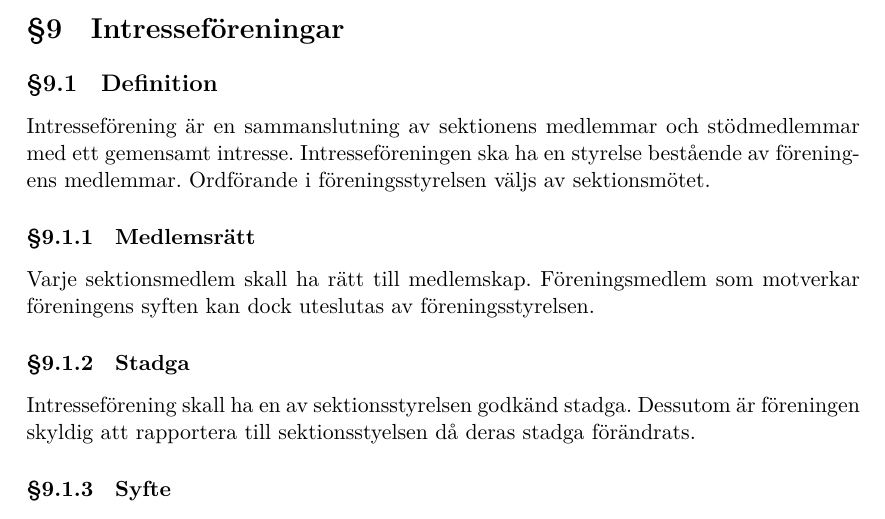
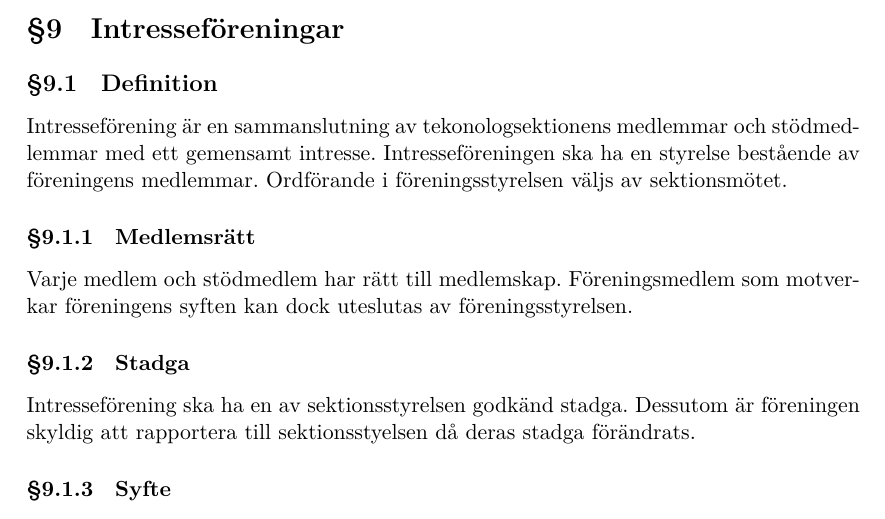
Before and after one commit to dtekcth/styrdokument, a LaTeX document (stadgar/stadgar.tex, which reads stadgar/intresseföreningar.tex): part of page 17 of 24, cut so that both start at the same text. Compiled offline with XeLaTeX.

Commit message:
reviderade intresseföreningar i stadgan

```diff
--- a/stadgar/intresseföreningar.tex
+++ b/stadgar/intresseföreningar.tex
@@ -1,12 +1,12 @@
 \section{Intresseföreningar}
 \subsection{Definition}
-Intresseförening är en sammanslutning av sektionens medlemmar och stödmedlemmar med ett gemensamt intresse.
+Intresseförening är en sammanslutning av tekonologsektionens medlemmar och stödmedlemmar med ett gemensamt intresse.
 Intresseföreningen ska ha en styrelse bestående av föreningens medlemmar.
 Ordförande i föreningsstyrelsen väljs av sektionsmötet.
 \subsubsection{Medlemsrätt}
-Varje sektionsmedlem skall ha rätt till medlemskap.
+Varje medlem och stödmedlem har rätt till medlemskap.
 Föreningsmedlem som motverkar föreningens syften kan dock uteslutas av föreningsstyrelsen.
 \subsubsection{Stadga}
-Intresseförening skall ha en av sektionsstyrelsen godkänd stadga.
+Intresseförening ska ha en av sektionsstyrelsen godkänd stadga.
 Dessutom är föreningen skyldig att rapportera till sektionsstyelsen då deras stadga förändrats.
 \subsubsection{Syfte}
```
Also changed, not shown: stadgar/stadgar.pdf, stadgar/intresseföreningar.tex (2 more changed lines).
